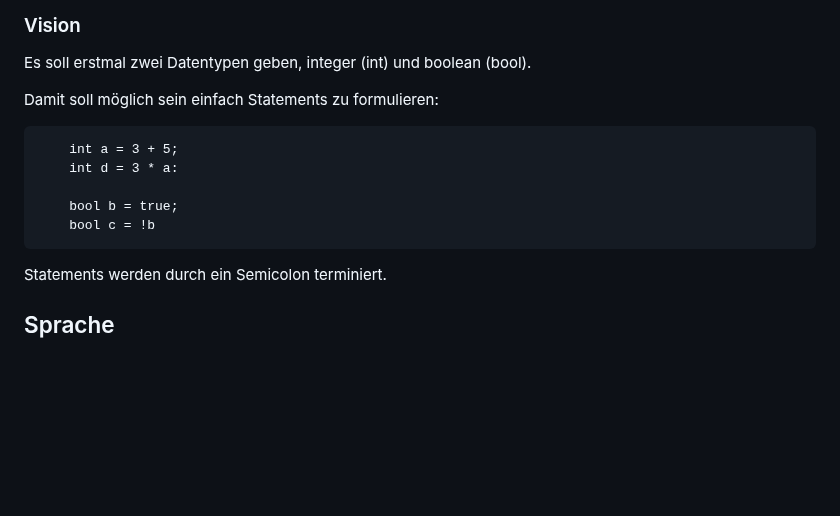
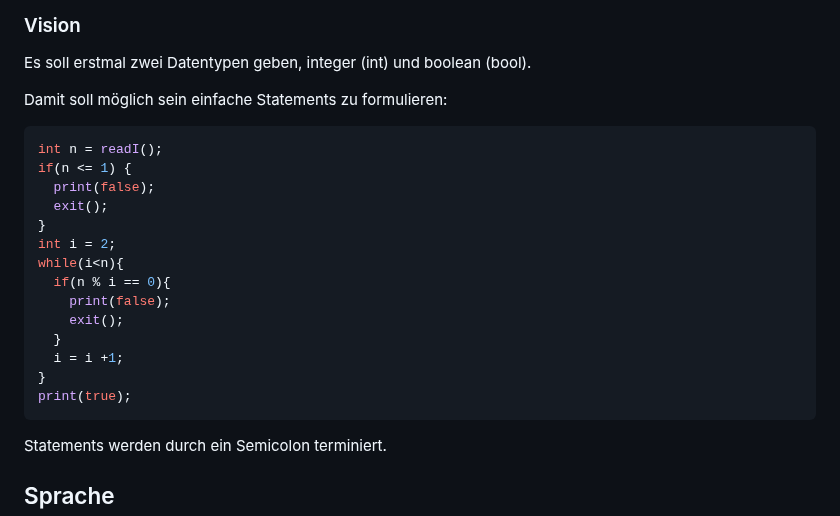
Before and after one commit to fbuedding/faul-compiler, a Markdown page: README.md, the part around the change. Rendered like a GitHub page; blank space fills up the shorter version.

Commit message:
Aktualisieren von README.md

````diff
--- a/README.md
+++ b/README.md
@@ -46,13 +46,22 @@ usage: faul-compiler <file> [options]
 ### Vision
 Es soll erstmal zwei Datentypen geben, integer (int) und boolean (bool).
 
-Damit soll möglich sein einfach Statements zu formulieren:
-```
-    int a = 3 + 5;
-    int d = 3 * a:
-
-    bool b = true;
-    bool c = !b
+Damit soll möglich sein einfache Statements zu formulieren:
+```c
+int n = readI();
+if(n <= 1) {
+  print(false);
+  exit();
+}
+int i = 2;
+while(i<n){
+  if(n % i == 0){
+    print(false);
+    exit();
+  }
+  i = i +1;
+}
+print(true);
 ```
 Statements werden durch ein Semicolon terminiert.
 
````
